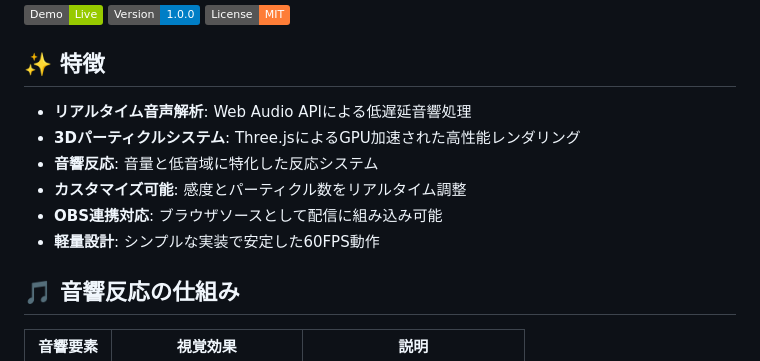
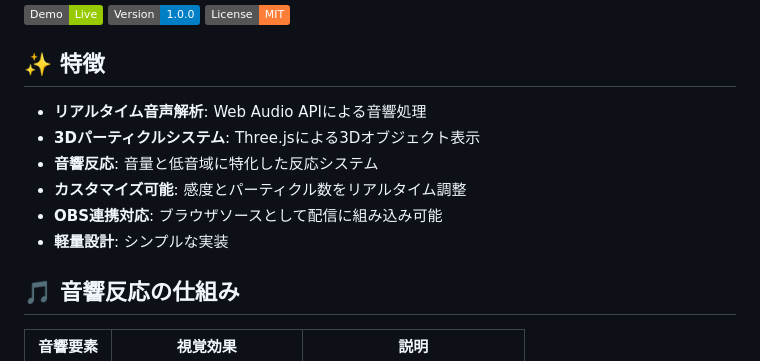
Before and after one commit to suzushiro/vj-webaudioapi, a Markdown page: README.md, the part around the change. Drawn GitHub-style; badges without logos.

Commit message:
README.mdの修正2

```diff
--- a/README.md
+++ b/README.md
@@ -6,12 +6,12 @@ TwitchでのDJ配信見据えて作った、音響反応型パーティクルビ
 
 ## ✨ 特徴
 
-- **リアルタイム音声解析**: Web Audio APIによる低遅延音響処理
-- **3Dパーティクルシステム**: Three.jsによるGPU加速された高性能レンダリング
+- **リアルタイム音声解析**: Web Audio APIによる音響処理
+- **3Dパーティクルシステム**: Three.jsによる3Dオブジェクト表示
 - **音響反応**: 音量と低音域に特化した反応システム
 - **カスタマイズ可能**: 感度とパーティクル数をリアルタイム調整
 - **OBS連携対応**: ブラウザソースとして配信に組み込み可能
-- **軽量設計**: シンプルな実装で安定した60FPS動作
+- **軽量設計**: シンプルな実装
 
 ## 🎵 音響反応の仕組み
 
```
